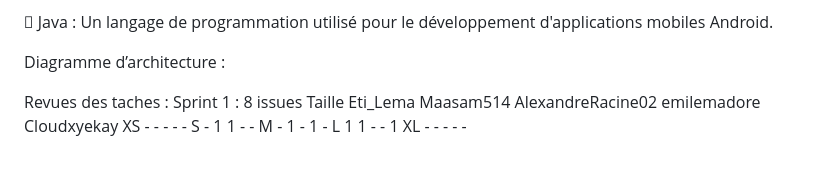
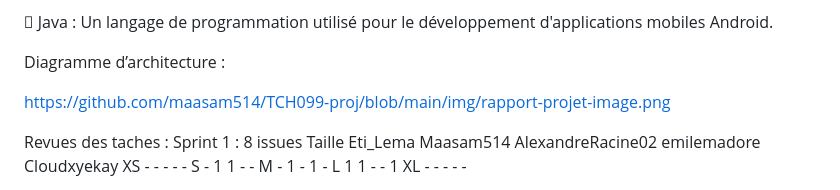
Before and after one commit to maasam514/TCH099-proj, a Markdown page: rapport_projet.md, the part around the change. Rendered like a GitHub page; blank space fills up the shorter version.

```diff
--- a/rapport_projet.md
+++ b/rapport_projet.md
@@ -65,7 +65,7 @@ Diagramme d’architecture :
 
 
 
-
+https://github.com/maasam514/TCH099-proj/blob/main/img/rapport-projet-image.png
 
 
 
```
